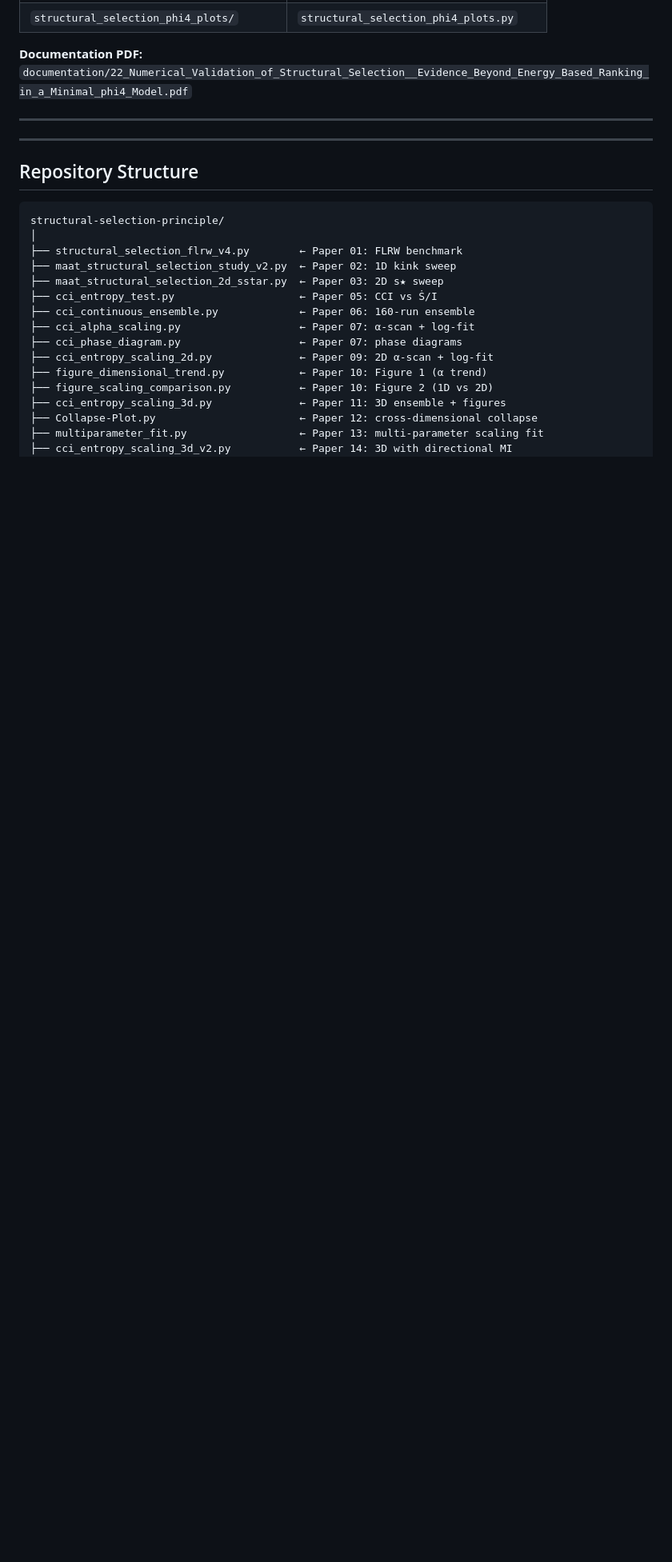
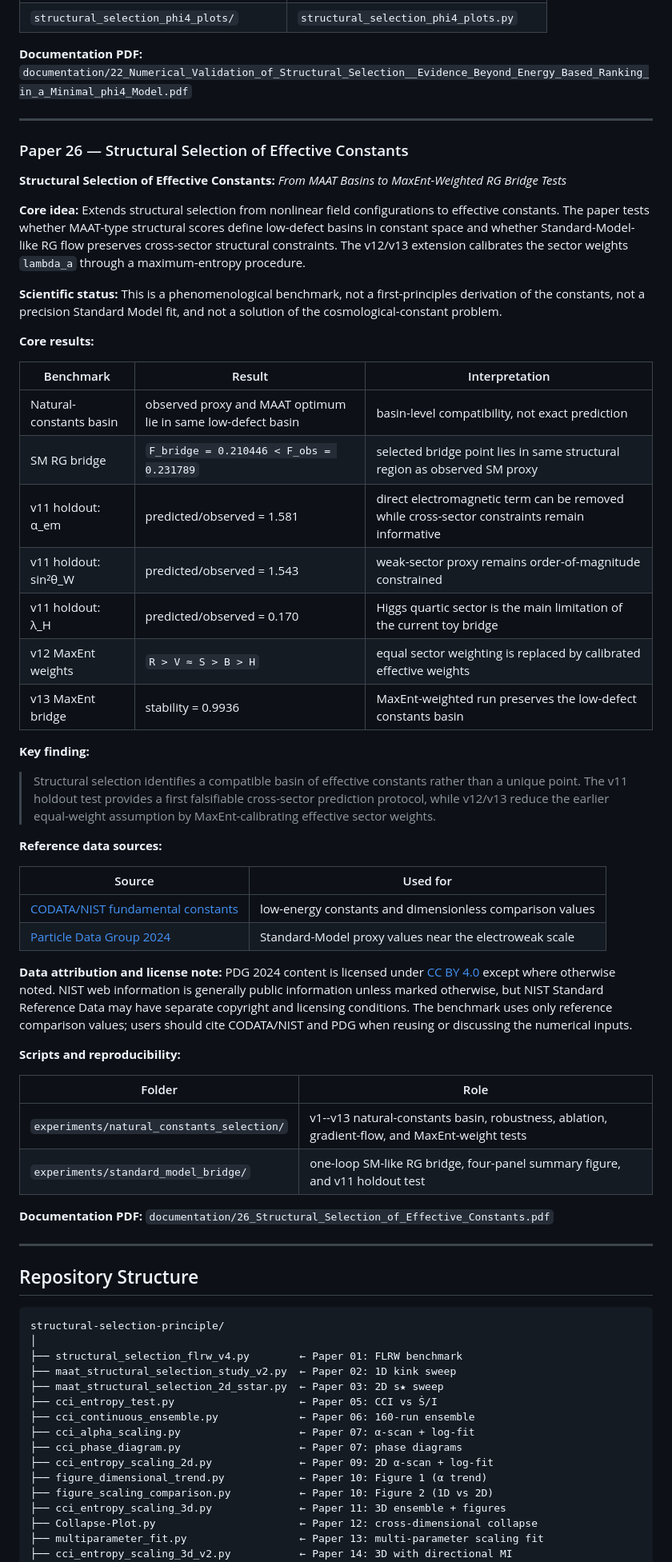
Before and after one commit to Chris4081/structural-selection-principle, a Markdown page: README.md, the part around one of its changes. Shown at 80% size. GitHub-like rendering; blank space fills up the shorter version.

```diff
--- a/README.md
+++ b/README.md
@@ -540,6 +540,63 @@ This produces:
 
 ---
 
+### Paper 26 — Structural Selection of Effective Constants
+**Structural Selection of Effective Constants:**
+*From MAAT Basins to MaxEnt-Weighted RG Bridge Tests*
+
+**Core idea:** Extends structural selection from nonlinear field configurations
+to effective constants. The paper tests whether MAAT-type structural scores
+define low-defect basins in constant space and whether Standard-Model-like
+RG flow preserves cross-sector structural constraints. The v12/v13 extension
+calibrates the sector weights `lambda_a` through a maximum-entropy procedure.
+
+**Scientific status:** This is a phenomenological benchmark, not a
+first-principles derivation of the constants, not a precision Standard Model
+fit, and not a solution of the cosmological-constant problem.
+
+**Core results:**
+
+| Benchmark | Result | Interpretation |
+|----------|--------|----------------|
+| Natural-constants basin | observed proxy and MAAT optimum lie in same low-defect basin | basin-level compatibility, not exact prediction |
+| SM RG bridge | `F_bridge = 0.210446 < F_obs = 0.231789` | selected bridge point lies in same structural region as observed SM proxy |
+| v11 holdout: α_em | predicted/observed = 1.581 | direct electromagnetic term can be removed while cross-sector constraints remain informative |
+| v11 holdout: sin²θ_W | predicted/observed = 1.543 | weak-sector proxy remains order-of-magnitude constrained |
+| v11 holdout: λ_H | predicted/observed = 0.170 | Higgs quartic sector is the main limitation of the current toy bridge |
+| v12 MaxEnt weights | `R > V ≈ S > B > H` | equal sector weighting is replaced by calibrated effective weights |
+| v13 MaxEnt bridge | stability = 0.9936 | MaxEnt-weighted run preserves the low-defect constants basin |
+
+**Key finding:**
+> Structural selection identifies a compatible basin of effective constants
+> rather than a unique point. The v11 holdout test provides a first
+> falsifiable cross-sector prediction protocol, while v12/v13 reduce the
+> earlier equal-weight assumption by MaxEnt-calibrating effective sector
+> weights.
+
+**Reference data sources:**
+
+| Source | Used for |
+|--------|----------|
+| [CODATA/NIST fundamental constants](https://www.nist.gov/programs-projects/codata-values-fundamental-physical-constants) | low-energy constants and dimensionless comparison values |
+| [Particle Data Group 2024](https://pdg.lbl.gov/index-2024.html) | Standard-Model proxy values near the electroweak scale |
+
+**Data attribution and license note:** PDG 2024 content is licensed under
+[CC BY 4.0](https://creativecommons.org/licenses/by/4.0/) except where
+otherwise noted. NIST web information is generally public information unless
+marked otherwise, but NIST Standard Reference Data may have separate copyright
+and licensing conditions. The benchmark uses only reference comparison values;
+users should cite CODATA/NIST and PDG when reusing or discussing the numerical
+inputs.
+
+**Scripts and reproducibility:**
+
+| Folder | Role |
+|--------|------|
+| `experiments/natural_constants_selection/` | v1--v13 natural-constants basin, robustness, ablation, gradient-flow, and MaxEnt-weight tests |
+| `experiments/standard_model_bridge/` | one-loop SM-like RG bridge, four-panel summary figure, and v11 holdout test |
+
+**Documentation PDF:** `documentation/26_Structural_Selection_of_Effective_Constants.pdf`
+
 ---
 
 ## Repository Structure
```
Also changed, not shown: other parts of README.md (+12 -0 lines).
